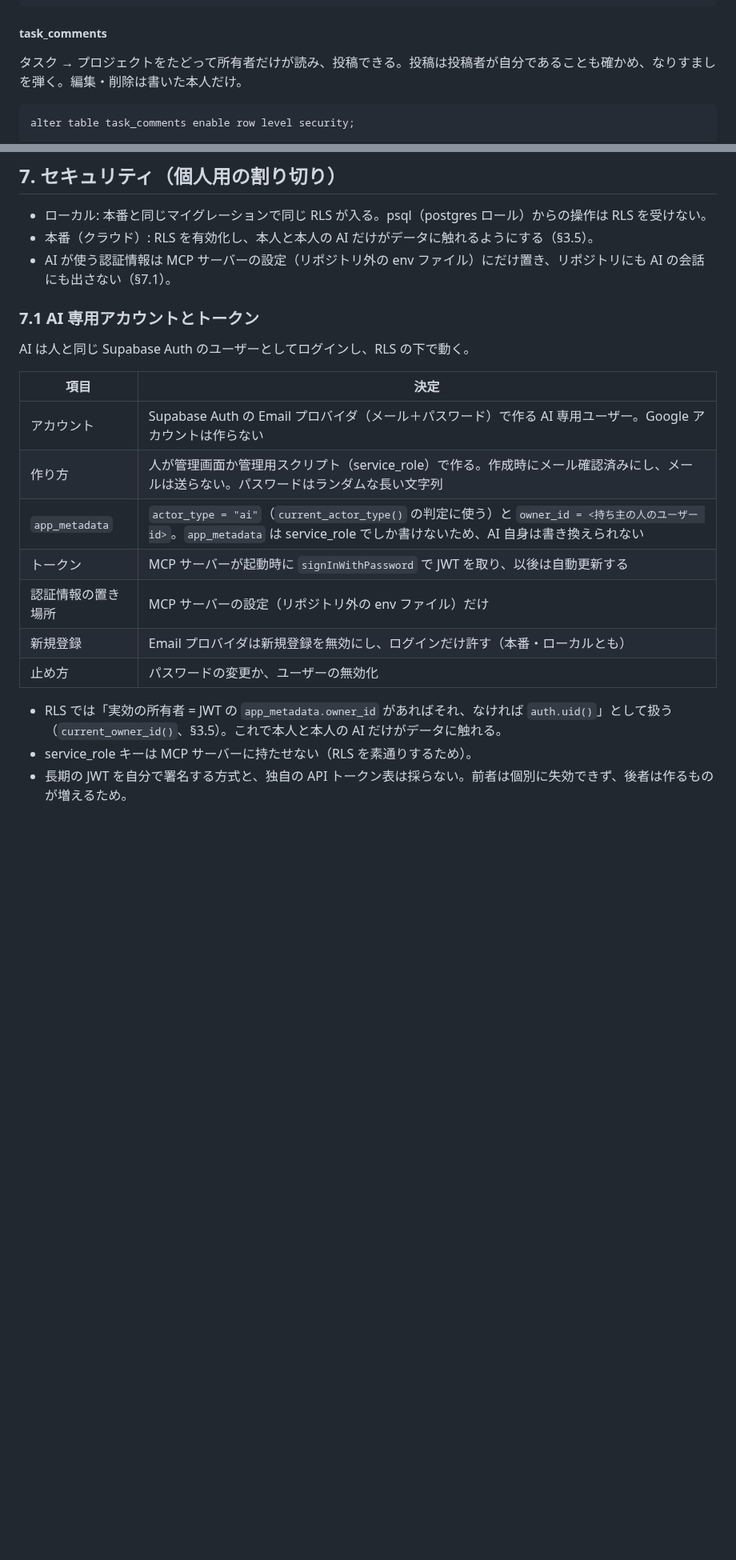
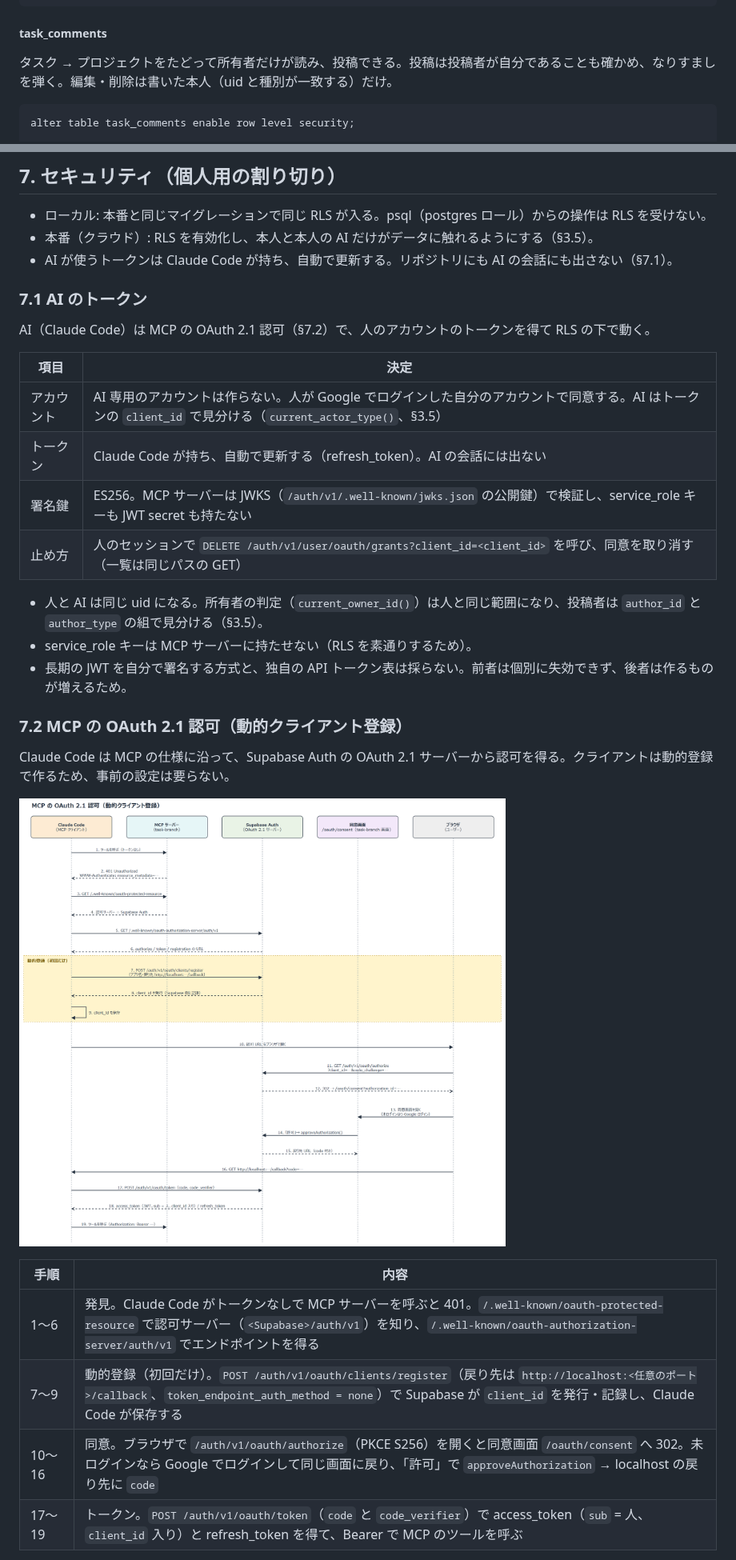
Before and after one commit to geek-teru/task-branch, a Markdown page: docs/DESIGN.md, 2 parts joined by grey strips. Shown at 80% size. GitHub-like rendering; pictures changed too: docs/mcp-oauth-dcr.drawio.png (added); blank space fills up the shorter version.

Commit message:
docs: 設計書の JWT 形式・RLS・AI のトークンを OAuth 2.1 の前提に書き直し、動的登録のシーケンス図を追加する

````diff
--- a/docs/DESIGN.md
+++ b/docs/DESIGN.md
@@ -444,7 +454,7 @@ create policy epic_context_revisions_insert on epic_context_revisions
 
 ##### task_comments
 
-タスク → プロジェクトをたどって所有者だけが読み、投稿できる。投稿は投稿者が自分であることも確かめ、なりすましを弾く。編集・削除は書いた本人だけ。
+タスク → プロジェクトをたどって所有者だけが読み、投稿できる。投稿は投稿者が自分であることも確かめ、なりすましを弾く。編集・削除は書いた本人（uid と種別が一致する）だけ。
 
 ```sql
 alter table task_comments enable row level security;
@@ -636,22 +647,33 @@ task-branch/
 
 - ローカル: 本番と同じマイグレーションで同じ RLS が入る。psql（postgres ロール）からの操作は RLS を受けない。
 - 本番（クラウド）: RLS を有効化し、本人と本人の AI だけがデータに触れるようにする（§3.5）。
-- AI が使う認証情報は MCP サーバーの設定（リポジトリ外の env ファイル）にだけ置き、リポジトリにも AI の会話にも出さない（§7.1）。
+- AI が使うトークンは Claude Code が持ち、自動で更新する。リポジトリにも AI の会話にも出さない（§7.1）。
 
-### 7.1 AI 専用アカウントとトークン
+### 7.1 AI のトークン
 
-AI は人と同じ Supabase Auth のユーザーとしてログインし、RLS の下で動く。
+AI（Claude Code）は MCP の OAuth 2.1 認可（§7.2）で、人のアカウントのトークンを得て RLS の下で動く。
 
-| 項目               | 決定                                                                                                                                                                              |
-| ------------------ | --------------------------------------------------------------------------------------------------------------------------------------------------------------------------------- |
-| アカウント         | Supabase Auth の Email プロバイダ（メール＋パスワード）で作る AI 専用ユーザー。Google アカウントは作らない                                                                        |
-| 作り方             | 人が管理画面か管理用スクリプト（service_role）で作る。作成時にメール確認済みにし、メールは送らない。パスワードはランダムな長い文字列                                              |
-| `app_metadata`     | `actor_type = "ai"`（`current_actor_type()` の判定に使う）と `owner_id = <持ち主の人のユーザー id>`。`app_metadata` は service_role でしか書けないため、AI 自身は書き換えられない |
-| トークン           | MCP サーバーが起動時に `signInWithPassword` で JWT を取り、以後は自動更新する                                                                                                     |
-| 認証情報の置き場所 | MCP サーバーの設定（リポジトリ外の env ファイル）だけ                                                                                                                             |
-| 新規登録           | Email プロバイダは新規登録を無効にし、ログインだけ許す（本番・ローカルとも）                                                                                                      |
-| 止め方             | パスワードの変更か、ユーザーの無効化                                                                                                                                              |
+| 項目       | 決定                                                                                                                                                         |
+| ---------- | ------------------------------------------------------------------------------------------------------------------------------------------------------------ |
+| アカウント | AI 専用のアカウントは作らない。人が Google でログインした自分のアカウントで同意する。AI はトークンの `client_id` で見分ける（`current_actor_type()`、§3.5） |
+| トークン   | Claude Code が持ち、自動で更新する（refresh_token）。AI の会話には出ない                                                                                    |
+| 署名鍵     | ES256。MCP サーバーは JWKS（`/auth/v1/.well-known/jwks.json` の公開鍵）で検証し、service_role キーも JWT secret も持たない                                   |
+| 止め方     | 人のセッションで `DELETE /auth/v1/user/oauth/grants?client_id=<client_id>` を呼び、同意を取り消す（一覧は同じパスの GET）                                     |
 
-- RLS では「実効の所有者 = JWT の `app_metadata.owner_id` があればそれ、なければ `auth.uid()`」として扱う（`current_owner_id()`、§3.5）。これで本人と本人の AI だけがデータに触れる。
+- 人と AI は同じ uid になる。所有者の判定（`current_owner_id()`）は人と同じ範囲になり、投稿者は `author_id` と `author_type` の組で見分ける（§3.5）。
 - service_role キーは MCP サーバーに持たせない（RLS を素通りするため）。
 - 長期の JWT を自分で署名する方式と、独自の API トークン表は採らない。前者は個別に失効できず、後者は作るものが増えるため。
+
+### 7.2 MCP の OAuth 2.1 認可（動的クライアント登録）
+
+Claude Code は MCP の仕様に沿って、Supabase Auth の OAuth 2.1 サーバーから認可を得る。クライアントは動的登録で作るため、事前の設定は要らない。
+
+![MCP の OAuth 2.1 認可（動的クライアント登録）のシーケンス図](mcp-oauth-dcr.drawio.png)
+
+| 手順    | 内容                                                                                                                                                                                                                       |
+| ------- | -------------------------------------------------------------------------------------------------------------------------------------------------------------------------------------------------------------------------- |
+| 1〜6   | 発見。Claude Code がトークンなしで MCP サーバーを呼ぶと 401。`/.well-known/oauth-protected-resource` で認可サーバー（`<Supabase>/auth/v1`）を知り、`/.well-known/oauth-authorization-server/auth/v1` でエンドポイントを得る |
+| 7〜9   | 動的登録（初回だけ）。`POST /auth/v1/oauth/clients/register`（戻り先は `http://localhost:<任意のポート>/callback`、`token_endpoint_auth_method = none`）で Supabase が `client_id` を発行・記録し、Claude Code が保存する |
+| 10〜16 | 同意。ブラウザで `/auth/v1/oauth/authorize`（PKCE S256）を開くと同意画面 `/oauth/consent` へ 302。未ログインなら Google でログインして同じ画面に戻り、「許可」で `approveAuthorization` → localhost の戻り先に `code`   |
+| 17〜19 | トークン。`POST /auth/v1/oauth/token`（`code` と `code_verifier`）で access_token（`sub` = 人、`client_id` 入り）と refresh_token を得て、Bearer で MCP のツールを呼ぶ                                                      |
+
````
Also changed, not shown: other parts of docs/DESIGN.md (+46 -28 lines).
